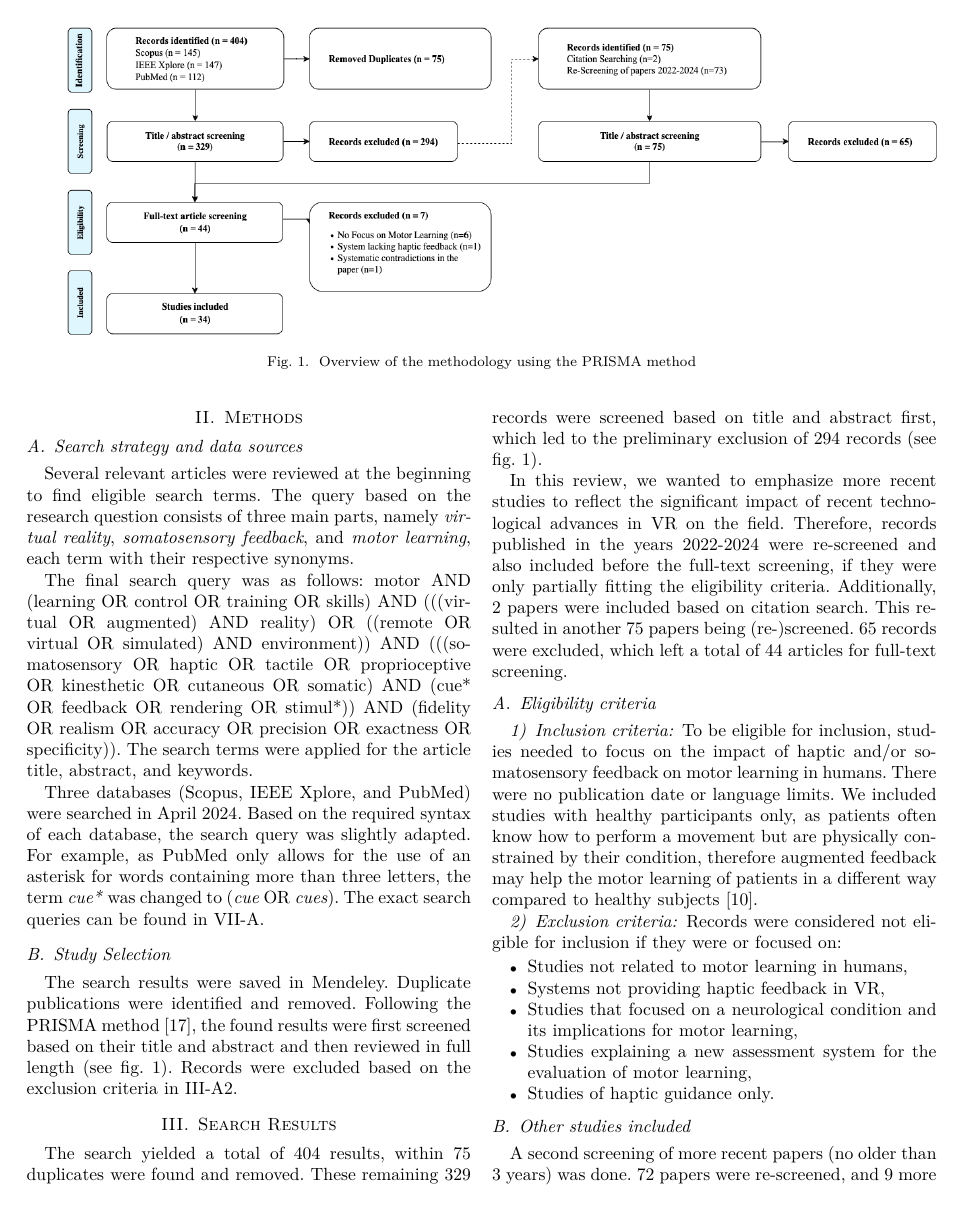
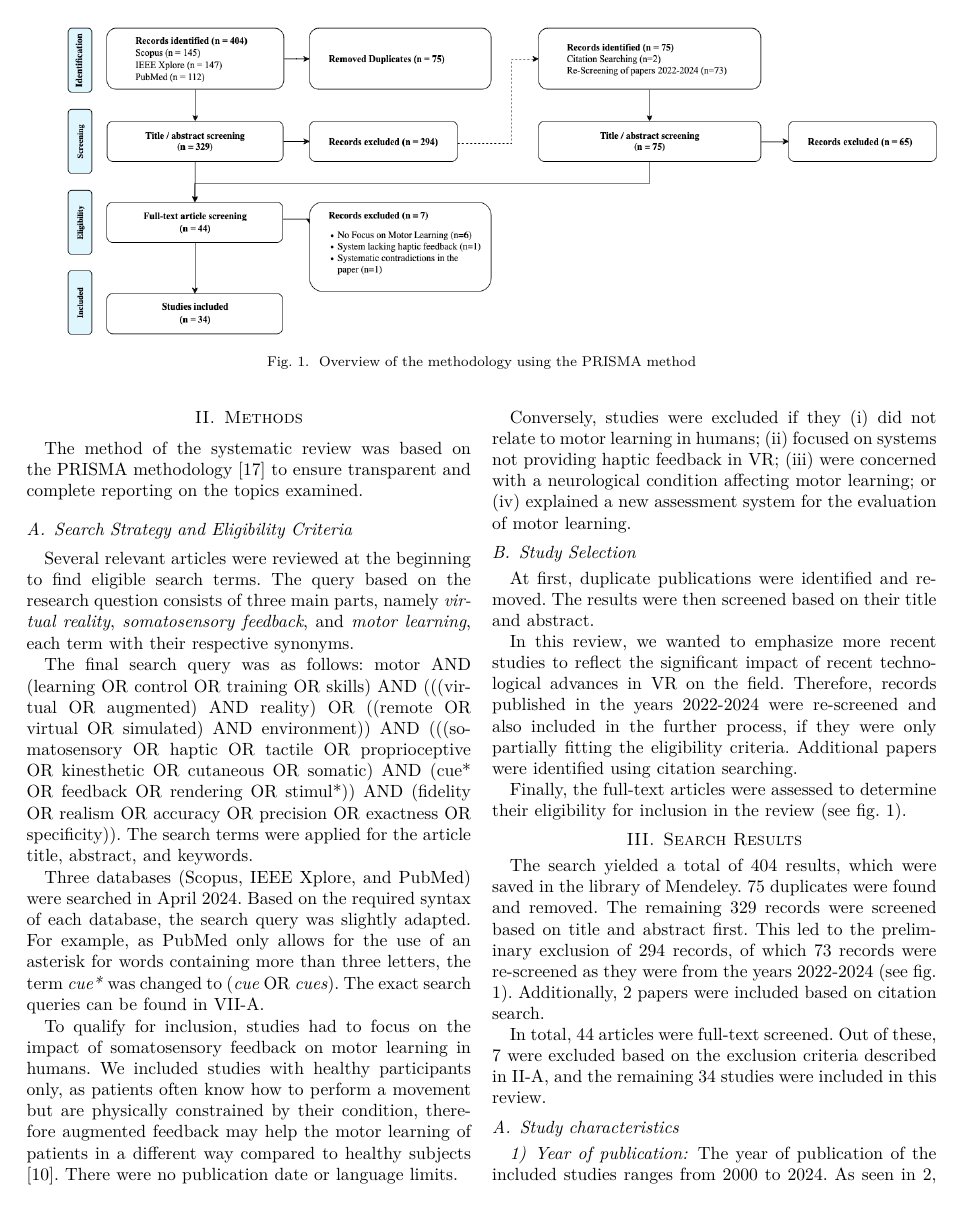
Before and after one commit to Hobsyllvin/Literature-Research-Master-Thesis, a LaTeX paper (review.tex, which reads sections/2_methods.tex): page 2 of 7 before the commit and page 2 of 6 after it. Compiled offline with XeLaTeX; a missing font is replaced by an installed copy or a similar font; a LaTeX package or settings file that is missing is left out.

Commit message:
Updates from Overleaf

```diff
--- a/sections/2_methods.tex
+++ b/sections/2_methods.tex
@@ -9,7 +9,10 @@
 
 \section{Methods}
 
-\subsection{Search strategy and data sources}
+The method of the systematic review was based on the PRISMA methodology \cite{Page2021TheReviews} to ensure transparent and complete reporting on the topics examined.
+
+\subsection{Search Strategy and Eligibility Criteria}
+\label{sec:eligibility}
 Several relevant articles were reviewed at the beginning to find eligible search terms. The query based on the research question consists of three main parts, namely \textit{virtual reality}, \textit{somatosensory feedback}, and \textit{motor learning}, each term with their respective synonyms.
 
 The final search query was as follows: motor AND (learning OR control OR training OR skills) AND (((virtual OR augmented) AND reality) OR ((remote OR virtual OR simulated) AND environment)) AND (((somatosensory OR haptic OR tactile OR proprioceptive OR kinesthetic OR cutaneous OR somatic) AND
@@ -17,38 +20,27 @@ The final search query was as follows: motor AND (learning OR control OR trainin
 
 Three databases (Scopus, IEEE Xplore, and PubMed) were searched in April 2024. Based on the required syntax of each database, the search query was slightly adapted. For example, as PubMed only allows for the use of an asterisk for words containing more than three letters, the term \textit{cue*} was changed to (\textit{cue} OR \textit{cues}). The exact search queries can be found in \ref{sec:queries}.
 
+To qualify for inclusion, studies had to focus on the impact of somatosensory feedback on motor learning in humans. We included studies with healthy participants only, as patients often know how to perform a movement but are physically constrained by their condition, therefore augmented feedback may help the motor learning of patients in a different way compared to healthy subjects \cite{Sigrist2013AugmentedReview}. There were no publication date or language limits.
+
+Conversely, studies were excluded if they (i) did not relate to motor learning in humans; (ii) focused on systems not providing haptic feedback in VR; (iii) were concerned with a neurological condition affecting motor learning; or (iv) explained a new assessment system for the evaluation of motor learning.
+
 \subsection{Study Selection}
-The search results were saved in Mendeley. Duplicate publications were identified and removed. Following the PRISMA method \cite{Page2021TheReviews}, the found results were first screened based on their title and abstract and then reviewed in full length (see fig. \ref{fig:prisma}). Records were excluded based on the exclusion criteria in \ref{sec:exclusion}.
+At first, duplicate publications were identified and removed. The results were then screened based on their title and abstract.
+
+In this review, we wanted to emphasize more recent studies to reflect the significant impact of recent technological advances in VR on the field. Therefore, records published in the years 2022-2024 were re-screened and also included in the further process, if they were only partially fitting the eligibility criteria. Additional papers were identified using citation searching.
+
+Finally, the full-text articles were assessed to determine their eligibility for inclusion in the review (see fig. \ref{fig:prisma}).
 
 
 \section{Search Results}
 
-The search yielded a total of 404 results, within 75 duplicates were found and removed. These remaining 329 records were screened based on title and abstract first, which led to the preliminary exclusion of 294 records (see fig. \ref{fig:prisma}).
+%%%% Rewrite for precise numbers!! %%%%%
 
+The search yielded a total of 404 results, which were saved in the library of Mendeley. 75 duplicates were found and removed. The remaining 329 records were screened based on title and abstract first. This led to the preliminary exclusion of 294 records, of which 73 records were re-screened as they were from the years 2022-2024 (see fig. \ref{fig:prisma}).
+Additionally, 2 papers were included based on citation search.
 
-In this review, we wanted to emphasize more recent studies to reflect the significant impact of recent technological advances in VR on the field. Therefore, records published in the years 2022-2024 were re-screened and also included before the full-text screening, if they were only partially fitting the eligibility criteria. Additionally, 2 papers were included based on citation search. This resulted in another 75 papers being (re-)screened. 65 records were excluded, which left a total of 44 articles for full-text screening.
+In total, 44 articles were full-text screened. Out of these, 7 were excluded based on the exclusion criteria described in \ref{sec:eligibility}, and the remaining 34 studies were included in this review.
 
-
-
-
-\subsection{Eligibility criteria}
-\label{sec:eligibility}
-\subsubsection{Inclusion criteria}
-To be eligible for inclusion, studies needed to focus on the impact of haptic and/or somatosensory feedback on motor learning in humans. There were no publication date or language limits. We included studies with healthy participants only, as patients often know how to perform a movement but are physically constrained by their condition, therefore augmented feedback may help the motor learning of patients in a different way compared to healthy subjects \cite{Sigrist2013AugmentedReview}.
-
-\subsubsection{Exclusion criteria}
-\label{sec:exclusion}
-Records were considered not eligible for inclusion if they were or focused on:
-\begin{itemize}
-    \item Studies not related to motor learning in humans,
-    \item Systems not providing haptic feedback in VR,
-    \item Studies that focused on a neurological condition and its implications for motor learning,
-    \item Studies explaining a new assessment system for the evaluation of motor learning,
-    \item Studies of haptic guidance only.
-\end{itemize}
-
-\subsection{Other studies included}
-A second screening of more recent papers (no older than 3 years) was done. 72 papers were re-screened, and 9 more papers were included.
 
 \subsection{Study characteristics}
 
```
Also changed, not shown: sections/2_methods.tex (4 more changed lines).
